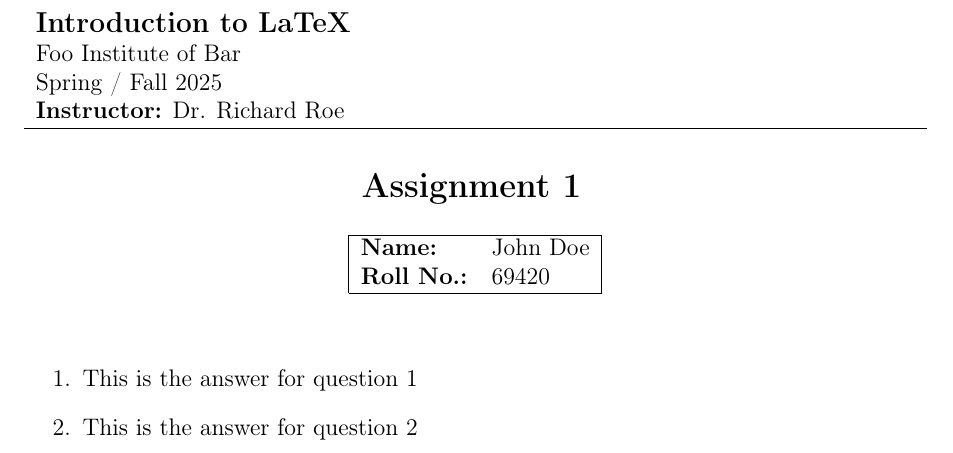
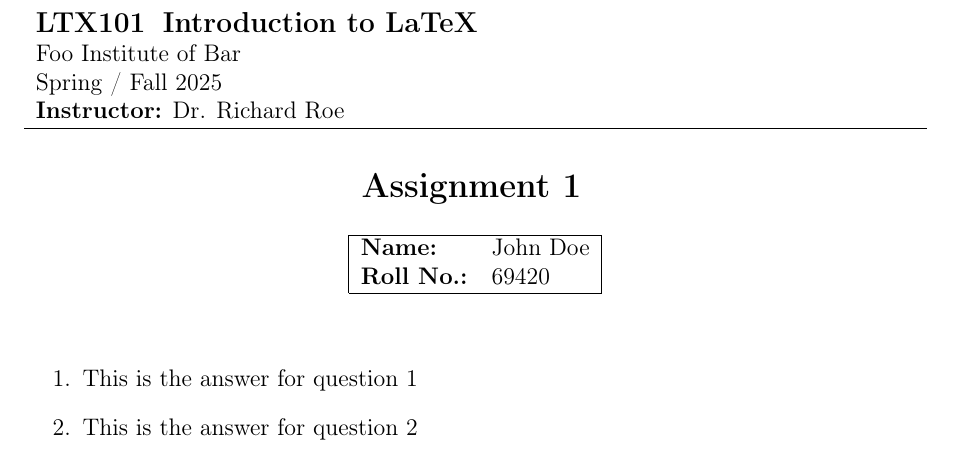
Before and after one commit to sattwik-sahu/AssignMint, a LaTeX document (main.tex, which reads title.tex): part of the page, cut so that both start at the same text. Compiled offline with pdfLaTeX.

Commit message:
feat:title shows course code also
- edited `vars.tex`
- updated `assets/sample.png`

```diff
--- a/title.tex
+++ b/title.tex
@@ -1,7 +1,7 @@
 \thispagestyle{empty} % This command disables the header on the first page.
 
 \begin{tabular}{p{15.5cm}} % This is a simple tabular environment to align your text nicely
-{\large \bf \courseName} \\
+{\large \bf \courseCode\: \courseName} \\
 \institute \\ \courseSeason\ \courseYear  \\ \textbf{Instructor:} \instructorName\\
 \hline % \hline produces horizontal lines.
 
```
Also changed, not shown: assets/sample.png, main.pdf.
